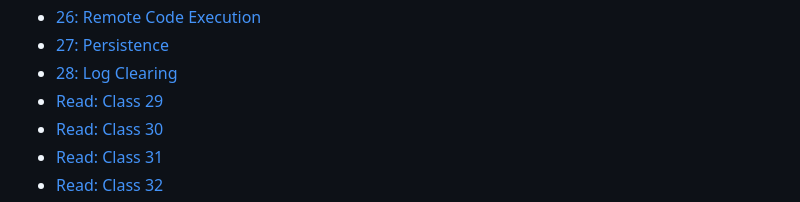
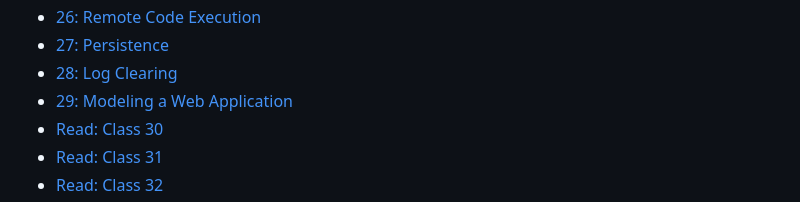
Before and after one commit to rgonzo1355/Ops-401, a Markdown page: Readings/ReadmeR.md, the part around the change. GitHub-like rendering.

```diff
--- a/Readings/ReadmeR.md
+++ b/Readings/ReadmeR.md
@@ -25,7 +25,7 @@
 - [26: Remote Code Execution](Read26.md)  <!-- Link to 'Read: Class 26' document -->
 - [27: Persistence](Read27.md)  <!-- Link to 'Read: Class 27' document -->
 - [28: Log Clearing](Read28.md)  <!-- Link to 'Read: Class 28' document -->
-- [Read: Class 29](Read29.md)  <!-- Link to 'Read: Class 29' document -->
+- [29: Modeling a Web Application](Read29.md)  <!-- Link to 'Read: Class 29' document -->
 - [Read: Class 30](Read30.md)  <!-- Link to 'Read: Class 30' document -->
 - [Read: Class 31](Read31.md)  <!-- Link to 'Read: Class 31' document -->
 - [Read: Class 32](Read32.md)  <!-- Link to 'Read: Class 32' document -->
```
Also changed, not shown: Readings/Read29.md (+28 -0 lines).
